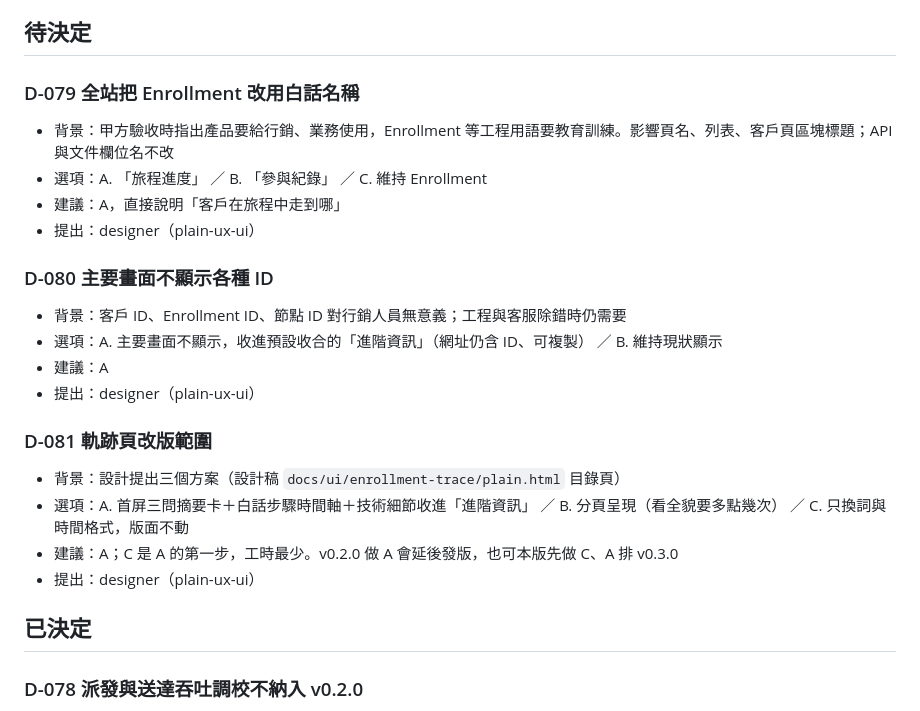
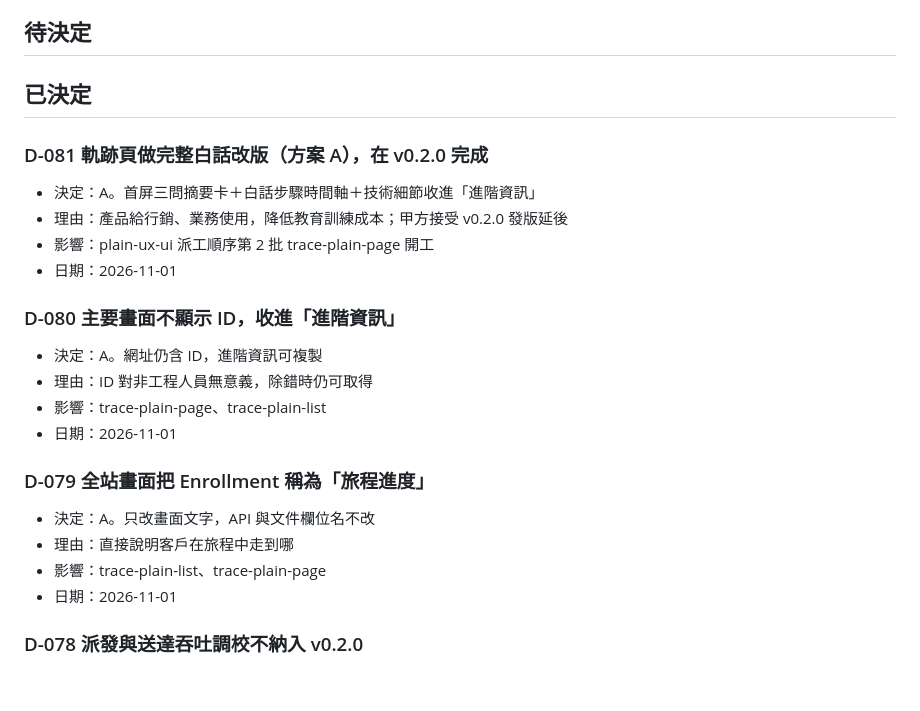
Before and after one commit to Marcus778899/Customer_data_platform, a Markdown page: docs/decisions.md, the part around the change. Rendered like a GitHub page; blank space fills up the shorter version.

```diff
--- a/docs/decisions.md
+++ b/docs/decisions.md
@@ -15,25 +15,25 @@
 
 <!-- D-041 拆版、D-042 每租戶金鑰、D-043 租戶角色、D-044 帳號開通：因 D-051 改為單一租戶而撤回，DESIGN-03 改版後以新編號重提 -->
 
-### D-079 全站把 Enrollment 改用白話名稱
-- 背景：甲方驗收時指出產品要給行銷、業務使用，Enrollment 等工程用語要教育訓練。影響頁名、列表、客戶頁區塊標題；API 與文件欄位名不改
-- 選項：A. 「旅程進度」 ／ B. 「參與紀錄」 ／ C. 維持 Enrollment
-- 建議：A，直接說明「客戶在旅程中走到哪」
-- 提出：designer（plain-ux-ui）
+## 已決定
 
-### D-080 主要畫面不顯示各種 ID
-- 背景：客戶 ID、Enrollment ID、節點 ID 對行銷人員無意義；工程與客服除錯時仍需要
-- 選項：A. 主要畫面不顯示，收進預設收合的「進階資訊」（網址仍含 ID、可複製） ／ B. 維持現狀顯示
-- 建議：A
-- 提出：designer（plain-ux-ui）
+### D-081 軌跡頁做完整白話改版（方案 A），在 v0.2.0 完成
+- 決定：A。首屏三問摘要卡＋白話步驟時間軸＋技術細節收進「進階資訊」
+- 理由：產品給行銷、業務使用，降低教育訓練成本；甲方接受 v0.2.0 發版延後
+- 影響：plain-ux-ui 派工順序第 2 批 trace-plain-page 開工
+- 日期：2026-11-01
 
-### D-081 軌跡頁改版範圍
-- 背景：設計提出三個方案（設計稿 `docs/ui/enrollment-trace/plain.html` 目錄頁）
-- 選項：A. 首屏三問摘要卡＋白話步驟時間軸＋技術細節收進「進階資訊」 ／ B. 分頁呈現（看全貌要多點幾次） ／ C. 只換詞與時間格式，版面不動
-- 建議：A；C 是 A 的第一步，工時最少。v0.2.0 做 A 會延後發版，也可本版先做 C、A 排 v0.3.0
-- 提出：designer（plain-ux-ui）
+### D-080 主要畫面不顯示 ID，收進「進階資訊」
+- 決定：A。網址仍含 ID，進階資訊可複製
+- 理由：ID 對非工程人員無意義，除錯時仍可取得
+- 影響：trace-plain-page、trace-plain-list
+- 日期：2026-11-01
 
-## 已決定
+### D-079 全站畫面把 Enrollment 稱為「旅程進度」
+- 決定：A。只改畫面文字，API 與文件欄位名不改
+- 理由：直接說明客戶在旅程中走到哪
+- 影響：trace-plain-list、trace-plain-page
+- 日期：2026-11-01
 
 ### D-078 派發與送達吞吐調校不納入 v0.2.0
 - 決定：A。不納入 v0.2.0，開 backlog issue
```
Also changed, not shown: .agent/BOARD.md (+5 -3 lines), docs/uat/v0.2.0.md (+10 -10 lines).
